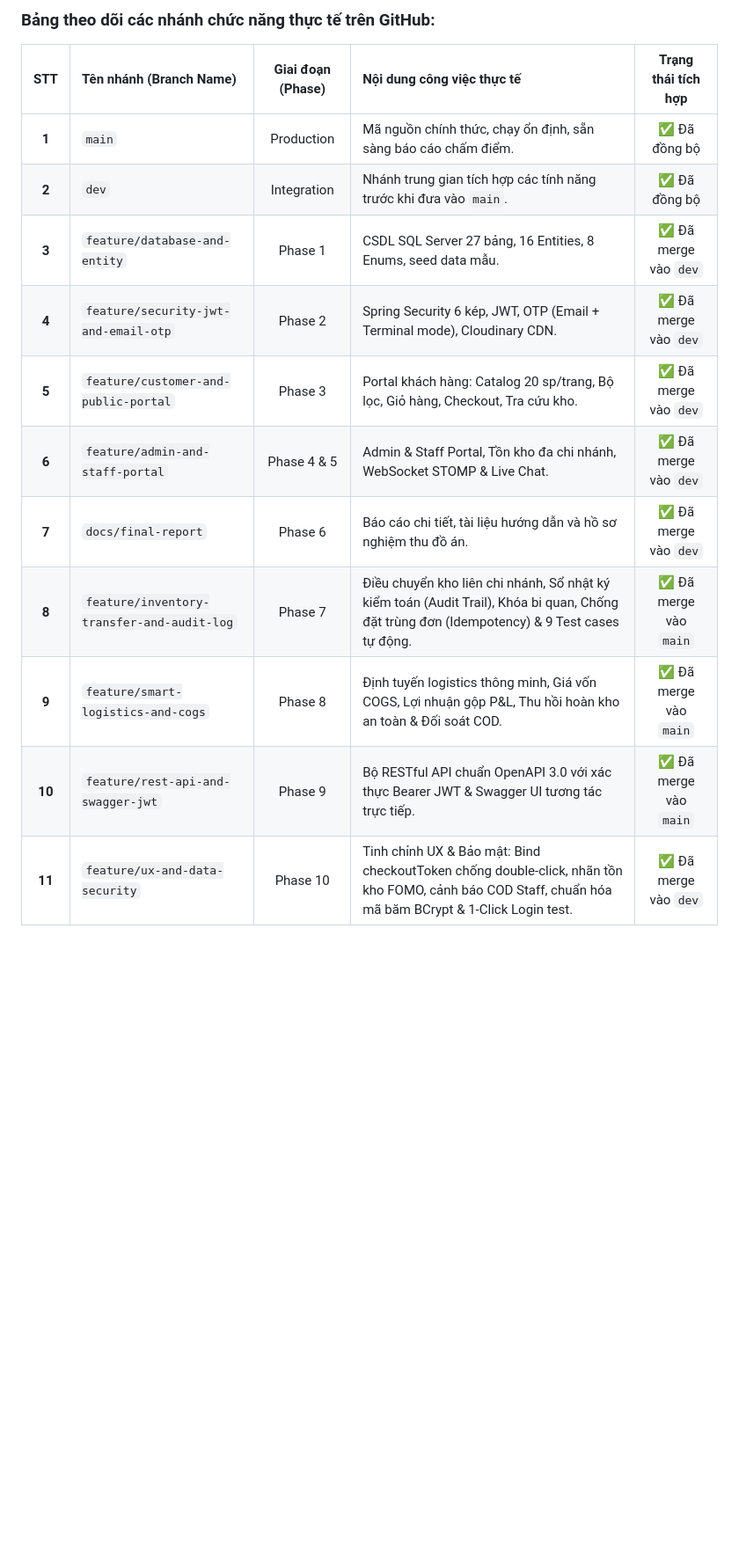
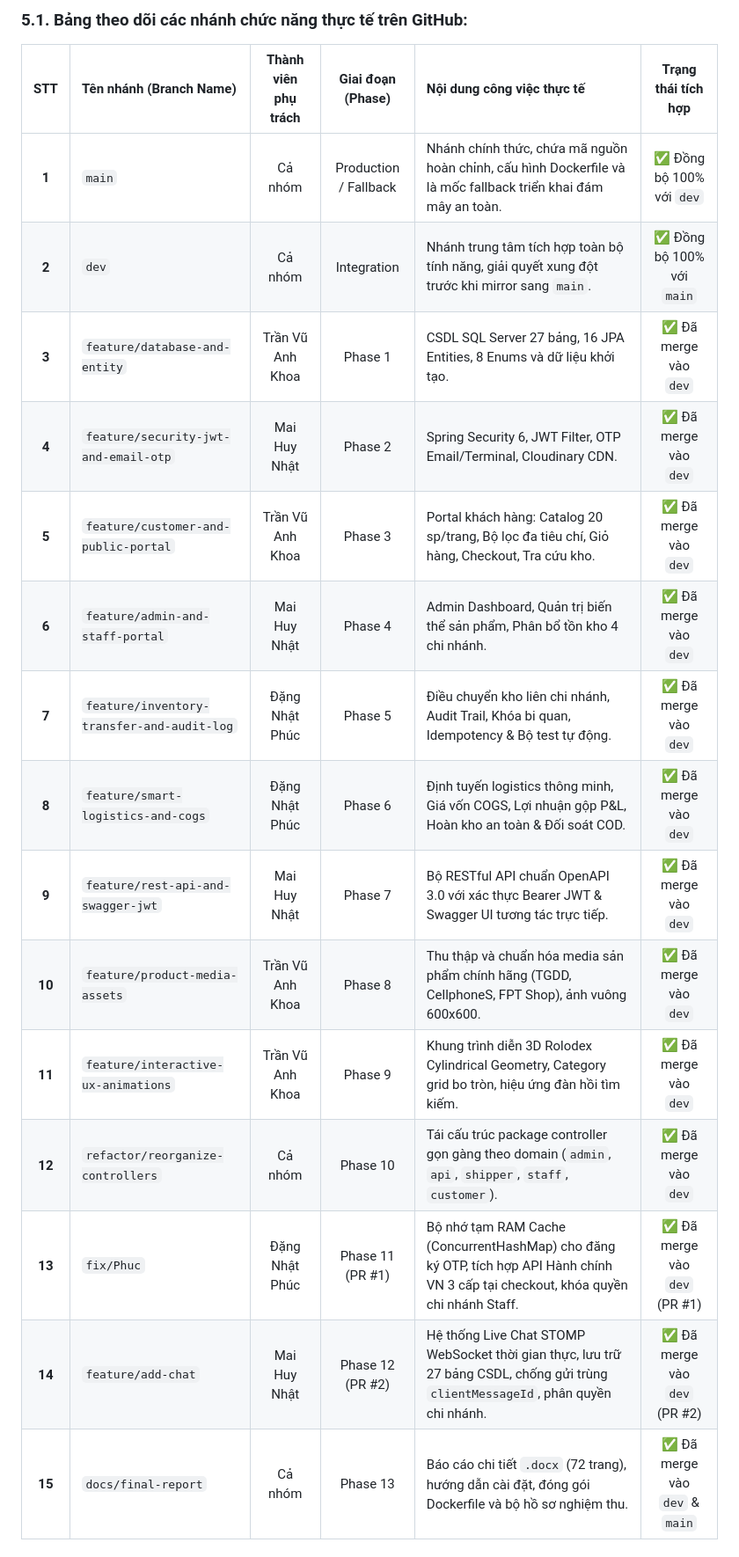
Before and after one commit to 24110257ak/LTW-Do-an-cuoi-ki, a Markdown page: README.md, the part around one of its changes. Shown at 88% size. Drawn GitHub-style; blank space fills up the shorter version.

Commit message:
docs: comprehensive update of Git Flow section, test metrics, and branch synchronization in README

````diff
--- a/README.md
+++ b/README.md
@@ -202,16 +205,21 @@ main (Phiên bản phát hành chính thức, mã nguồn hoàn chỉnh sẵn s
 ```
 
-### Bảng theo dõi các nhánh chức năng thực tế trên GitHub:
-| STT | Tên nhánh (Branch Name) | Giai đoạn (Phase) | Nội dung công việc thực tế | Trạng thái tích hợp |
-| :---: | :--- | :---: | :--- | :---: |
-| **1** | `main` | Production | Mã nguồn chính thức, chạy ổn định, sẵn sàng báo cáo chấm điểm. | ✅ Đã đồng bộ |
-| **2** | `dev` | Integration | Nhánh trung gian tích hợp các tính năng trước khi đưa vào `main`. | ✅ Đã đồng bộ |
-| **3** | `feature/database-and-entity` | Phase 1 | CSDL SQL Server 27 bảng, 16 Entities, 8 Enums, seed data mẫu. | ✅ Đã merge vào `dev` |
-| **4** | `feature/security-jwt-and-email-otp` | Phase 2 | Spring Security 6 kép, JWT, OTP (Email + Terminal mode), Cloudinary CDN. | ✅ Đã merge vào `dev` |
-| **5** | `feature/customer-and-public-portal` | Phase 3 | Portal khách hàng: Catalog 20 sp/trang, Bộ lọc, Giỏ hàng, Checkout, Tra cứu kho. | ✅ Đã merge vào `dev` |
-| **6** | `feature/admin-and-staff-portal` | Phase 4 & 5 | Admin & Staff Portal, Tồn kho đa chi nhánh, WebSocket STOMP & Live Chat. | ✅ Đã merge vào `dev` |
-| **7** | `docs/final-report` | Phase 6 | Báo cáo chi tiết, tài liệu hướng dẫn và hồ sơ nghiệm thu đồ án. | ✅ Đã merge vào `dev` |
-| **8** | `feature/inventory-transfer-and-audit-log` | Phase 7 | Điều chuyển kho liên chi nhánh, Sổ nhật ký kiểm toán (Audit Trail), Khóa bi quan, Chống đặt trùng đơn (Idempotency) & 9 Test cases tự động. | ✅ Đã merge vào `main` |
-| **9** | `feature/smart-logistics-and-cogs` | Phase 8 | Định tuyến logistics thông minh, Giá vốn COGS, Lợi nhuận gộp P&L, Thu hồi hoàn kho an toàn & Đối soát COD. | ✅ Đã merge vào `main` |
-| **10** | `feature/rest-api-and-swagger-jwt` | Phase 9 | Bộ RESTful API chuẩn OpenAPI 3.0 với xác thực Bearer JWT & Swagger UI tương tác trực tiếp. | ✅ Đã merge vào `main` |
-| **11** | `feature/ux-and-data-security` | Phase 10 | Tinh chỉnh UX & Bảo mật: Bind checkoutToken chống double-click, nhãn tồn kho FOMO, cảnh báo COD Staff, chuẩn hóa mã băm BCrypt & 1-Click Login test. | ✅ Đã merge vào `dev` |
+### 5.1. Bảng theo dõi các nhánh chức năng thực tế trên GitHub:
+| STT | Tên nhánh (Branch Name) | Thành viên phụ trách | Giai đoạn (Phase) | Nội dung công việc thực tế | Trạng thái tích hợp |
+| :---: | :--- | :---: | :---: | :--- | :---: |
+| **1** | `main` | Cả nhóm | Production / Fallback | Nhánh chính thức, chứa mã nguồn hoàn chỉnh, cấu hình Dockerfile và là mốc fallback triển khai đám mây an toàn. | ✅ Đồng bộ 100% với `dev` |
+| **2** | `dev` | Cả nhóm | Integration | Nhánh trung tâm tích hợp toàn bộ tính năng, giải quyết xung đột trước khi mirror sang `main`. | ✅ Đồng bộ 100% với `main` |
+| **3** | `feature/database-and-entity` | Trần Vũ Anh Khoa | Phase 1 | CSDL SQL Server 27 bảng, 16 JPA Entities, 8 Enums và dữ liệu khởi tạo. | ✅ Đã merge vào `dev` |
+| **4** | `feature/security-jwt-and-email-otp` | Mai Huy Nhật | Phase 2 | Spring Security 6, JWT Filter, OTP Email/Terminal, Cloudinary CDN. | ✅ Đã merge vào `dev` |
+| **5** | `feature/customer-and-public-portal` | Trần Vũ Anh Khoa | Phase 3 | Portal khách hàng: Catalog 20 sp/trang, Bộ lọc đa tiêu chí, Giỏ hàng, Checkout, Tra cứu kho. | ✅ Đã merge vào `dev` |
+| **6** | `feature/admin-and-staff-portal` | Mai Huy Nhật | Phase 4 | Admin Dashboard, Quản trị biến thể sản phẩm, Phân bổ tồn kho 4 chi nhánh. | ✅ Đã merge vào `dev` |
+| **7** | `feature/inventory-transfer-and-audit-log` | Đặng Nhật Phúc | Phase 5 | Điều chuyển kho liên chi nhánh, Audit Trail, Khóa bi quan, Idempotency & Bộ test tự động. | ✅ Đã merge vào `dev` |
+| **8** | `feature/smart-logistics-and-cogs` | Đặng Nhật Phúc | Phase 6 | Định tuyến logistics thông minh, Giá vốn COGS, Lợi nhuận gộp P&L, Hoàn kho an toàn & Đối soát COD. | ✅ Đã merge vào `dev` |
+| **9** | `feature/rest-api-and-swagger-jwt` | Mai Huy Nhật | Phase 7 | Bộ RESTful API chuẩn OpenAPI 3.0 với xác thực Bearer JWT & Swagger UI tương tác trực tiếp. | ✅ Đã merge vào `dev` |
+| **10** | `feature/product-media-assets` | Trần Vũ Anh Khoa | Phase 8 | Thu thập và chuẩn hóa media sản phẩm chính hãng (TGDD, CellphoneS, FPT Shop), ảnh vuông 600x600. | ✅ Đã merge vào `dev` |
+| **11** | `feature/interactive-ux-animations` | Trần Vũ Anh Khoa | Phase 9 | Khung trình diễn 3D Rolodex Cylindrical Geometry, Category grid bo tròn, hiệu ứng đàn hồi tìm kiếm. | ✅ Đã merge vào `dev` |
+| **12** | `refactor/reorganize-controllers` | Cả nhóm | Phase 10 | Tái cấu trúc package controller gọn gàng theo domain (`admin`, `api`, `shipper`, `staff`, `customer`). | ✅ Đã merge vào `dev` |
+| **13** | `fix/Phuc` | Đặng Nhật Phúc | Phase 11 (PR #1) | Bộ nhớ tạm RAM Cache (ConcurrentHashMap) cho đăng ký OTP, tích hợp API Hành chính VN 3 cấp tại checkout, khóa quyền chi nhánh Staff. | ✅ Đã merge vào `dev` (PR #1) |
+| **14** | `feature/add-chat` | Mai Huy Nhật | Phase 12 (PR #2) | Hệ thống Live Chat STOMP WebSocket thời gian thực, lưu trữ 27 bảng CSDL, chống gửi trùng `clientMessageId`, phân quyền chi nhánh. | ✅ Đã merge vào `dev` (PR #2) |
+| **15** | `docs/final-report` | Cả nhóm | Phase 13 | Báo cáo chi tiết `.docx` (72 trang), hướng dẫn cài đặt, đóng gói Dockerfile và bộ hồ sơ nghiệm thu. | ✅ Đã merge vào `dev` & `main` |
+
````
Also changed, not shown: other parts of README.md (+25 -14 lines).
